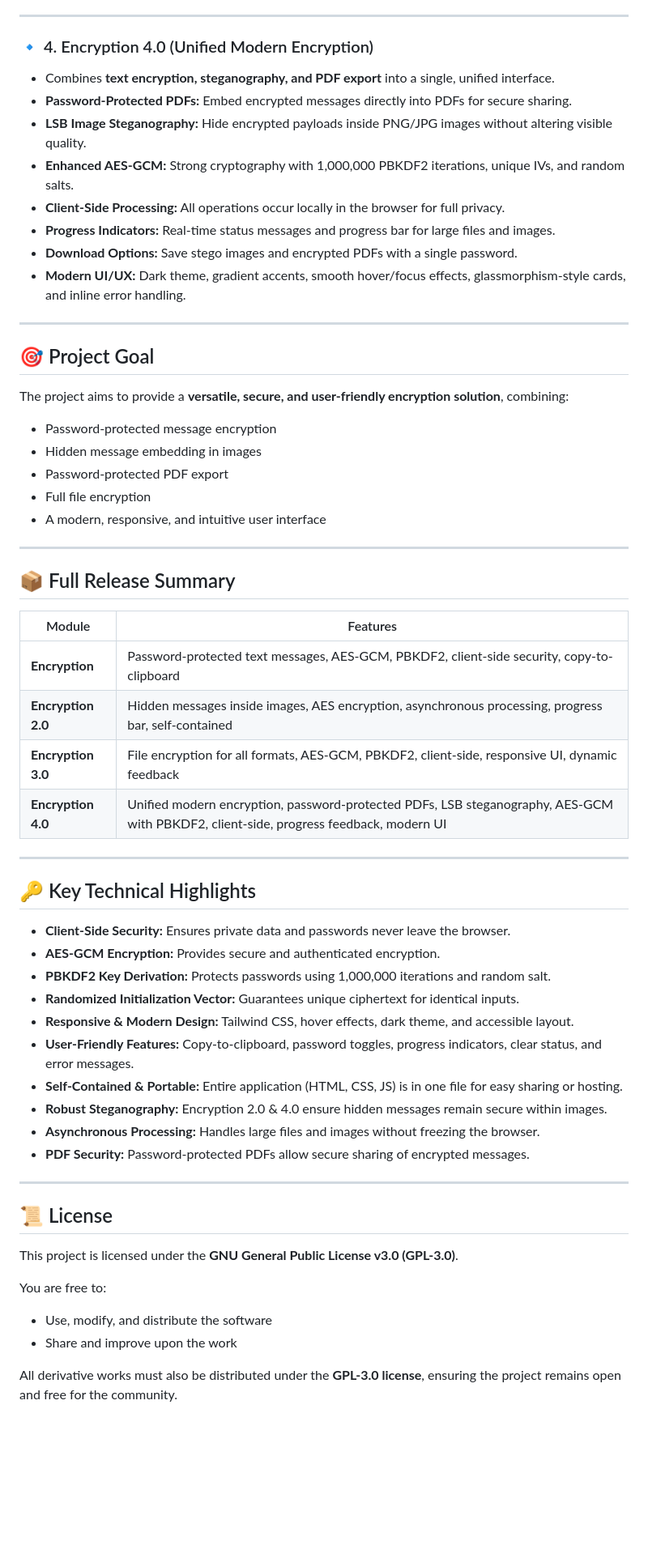
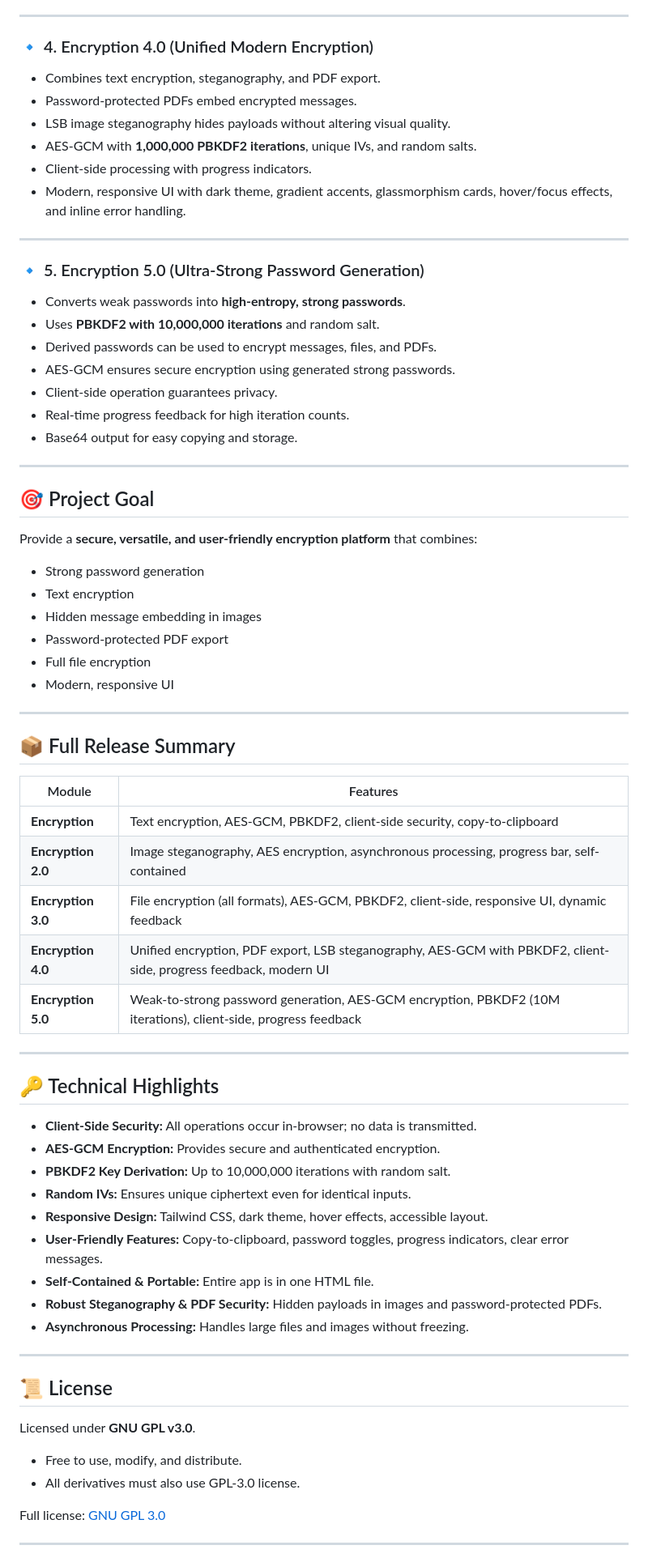
Before and after one commit to Azeem117/EncryptionHub.github.io, a Markdown page: README.md, the part around the change printed below. Shown: that part at 81% size. Drawn GitHub-style; blank space fills up the shorter version.

```diff
--- a/README.md
+++ b/README.md
@@ -52,57 +48,67 @@ The portal is organized into **four modules**: **Encryption**, **Encryption 2.0*
 ---
 
 ### 🔹 4. Encryption 4.0 (Unified Modern Encryption)
-- Combines **text encryption, steganography, and PDF export** into a single, unified interface.
-- **Password-Protected PDFs:** Embed encrypted messages directly into PDFs for secure sharing.
-- **LSB Image Steganography:** Hide encrypted payloads inside PNG/JPG images without altering visible quality.
-- **Enhanced AES-GCM:** Strong cryptography with 1,000,000 PBKDF2 iterations, unique IVs, and random salts.
-- **Client-Side Processing:** All operations occur locally in the browser for full privacy.
-- **Progress Indicators:** Real-time status messages and progress bar for large files and images.
-- **Download Options:** Save stego images and encrypted PDFs with a single password.
-- **Modern UI/UX:** Dark theme, gradient accents, smooth hover/focus effects, glassmorphism-style cards, and inline error handling.
+- Combines text encryption, steganography, and PDF export.
+- Password-protected PDFs embed encrypted messages.
+- LSB image steganography hides payloads without altering visual quality.
+- AES-GCM with **1,000,000 PBKDF2 iterations**, unique IVs, and random salts.
+- Client-side processing with progress indicators.
+- Modern, responsive UI with dark theme, gradient accents, glassmorphism cards, hover/focus effects, and inline error handling.
+
+---
+
+### 🔹 5. Encryption 5.0 (Ultra-Strong Password Generation)
+- Converts weak passwords into **high-entropy, strong passwords**.
+- Uses **PBKDF2 with 10,000,000 iterations** and random salt.
+- Derived passwords can be used to encrypt messages, files, and PDFs.
+- AES-GCM ensures secure encryption using generated strong passwords.
+- Client-side operation guarantees privacy.
+- Real-time progress feedback for high iteration counts.
+- Base64 output for easy copying and storage.
 
 ---
 
 ## 🎯 Project Goal
-The project aims to provide a **versatile, secure, and user-friendly encryption solution**, combining:
-- Password-protected message encryption
+Provide a **secure, versatile, and user-friendly encryption platform** that combines:
+- Strong password generation
+- Text encryption
 - Hidden message embedding in images
 - Password-protected PDF export
 - Full file encryption
-- A modern, responsive, and intuitive user interface
+- Modern, responsive UI
 
 ---
 
 ## 📦 Full Release Summary
 | Module             | Features                                                                                             |
 |-------------------|-----------------------------------------------------------------------------------------------------|
-| **Encryption**     | Password-protected text messages, AES-GCM, PBKDF2, client-side security, copy-to-clipboard          |
-| **Encryption 2.0** | Hidden messages inside images, AES encryption, asynchronous processing, progress bar, self-contained|
-| **Encryption 3.0** | File encryption for all formats, AES-GCM, PBKDF2, client-side, responsive UI, dynamic feedback      |
-| **Encryption 4.0** | Unified modern encryption, password-protected PDFs, LSB steganography, AES-GCM with PBKDF2, client-side, progress feedback, modern UI |
+| **Encryption**     | Text encryption, AES-GCM, PBKDF2, client-side security, copy-to-clipboard                            |
+| **Encryption 2.0** | Image steganography, AES encryption, asynchronous processing, progress bar, self-contained         |
+| **Encryption 3.0** | File encryption (all formats), AES-GCM, PBKDF2, client-side, responsive UI, dynamic feedback        |
+| **Encryption 4.0** | Unified encryption, PDF export, LSB steganography, AES-GCM with PBKDF2, client-side, progress feedback, modern UI |
+| **Encryption 5.0** | Weak-to-strong password generation, AES-GCM encryption, PBKDF2 (10M iterations), client-side, progress feedback |
 
 ---
 
-## 🔑 Key Technical Highlights
-- **Client-Side Security:** Ensures private data and passwords never leave the browser.
+## 🔑 Technical Highlights
+- **Client-Side Security:** All operations occur in-browser; no data is transmitted.
 - **AES-GCM Encryption:** Provides secure and authenticated encryption.
-- **PBKDF2 Key Derivation:** Protects passwords using 1,000,000 iterations and random salt.
-- **Randomized Initialization Vector:** Guarantees unique ciphertext for identical inputs.
-- **Responsive & Modern Design:** Tailwind CSS, hover effects, dark theme, and accessible layout.
-- **User-Friendly Features:** Copy-to-clipboard, password toggles, progress indicators, clear status, and error messages.
-- **Self-Contained & Portable:** Entire application (HTML, CSS, JS) is in one file for easy sharing or hosting.
-- **Robust Steganography:** Encryption 2.0 & 4.0 ensure hidden messages remain secure within images.
-- **Asynchronous Processing:** Handles large files and images without freezing the browser.
-- **PDF Security:** Password-protected PDFs allow secure sharing of encrypted messages.
+- **PBKDF2 Key Derivation:** Up to 10,000,000 iterations with random salt.
+- **Random IVs:** Ensures unique ciphertext even for identical inputs.
+- **Responsive Design:** Tailwind CSS, dark theme, hover effects, accessible layout.
+- **User-Friendly Features:** Copy-to-clipboard, password toggles, progress indicators, clear error messages.
+- **Self-Contained & Portable:** Entire app is in one HTML file.
+- **Robust Steganography & PDF Security:** Hidden payloads in images and password-protected PDFs.
+- **Asynchronous Processing:** Handles large files and images without freezing.
 
 ---
 
 ## 📜 License
-This project is licensed under the **GNU General Public License v3.0 (GPL-3.0)**.
+Licensed under **GNU GPL v3.0**.
+- Free to use, modify, and distribute.
+- All derivatives must also use GPL-3.0 license.
 
-You are free to:
-- Use, modify, and distribute the software
-- Share and improve upon the work
+Full license: [GNU GPL 3.0](https://www.gnu.org/licenses/gpl-3.0.en.html)
 
-All derivative works must also be distributed under the **GPL-3.0 license**, ensuring the project remains open and free for the community.
+---
 
```
Also changed, not shown: other parts of README.md (+37 -43 lines).
